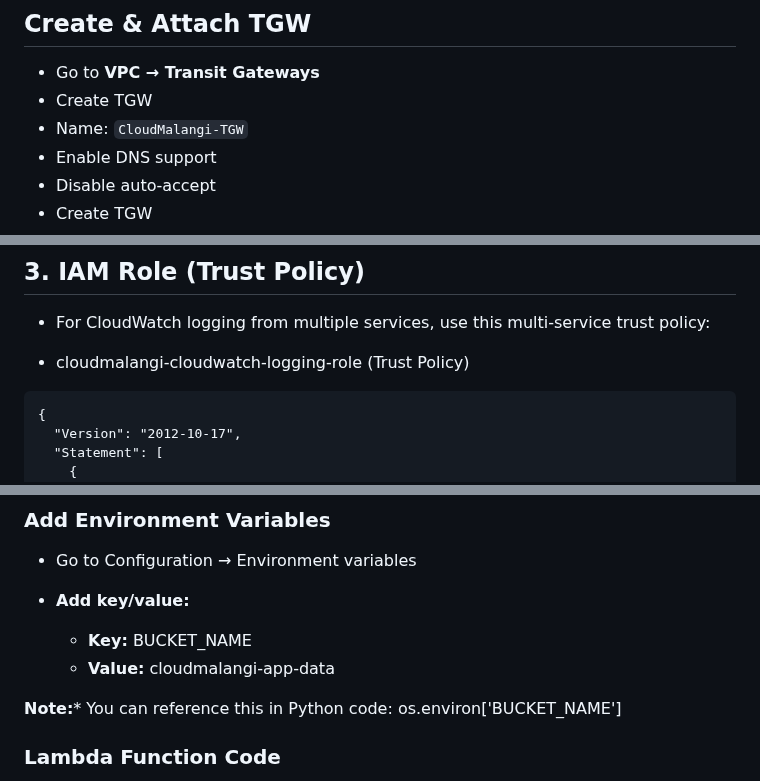
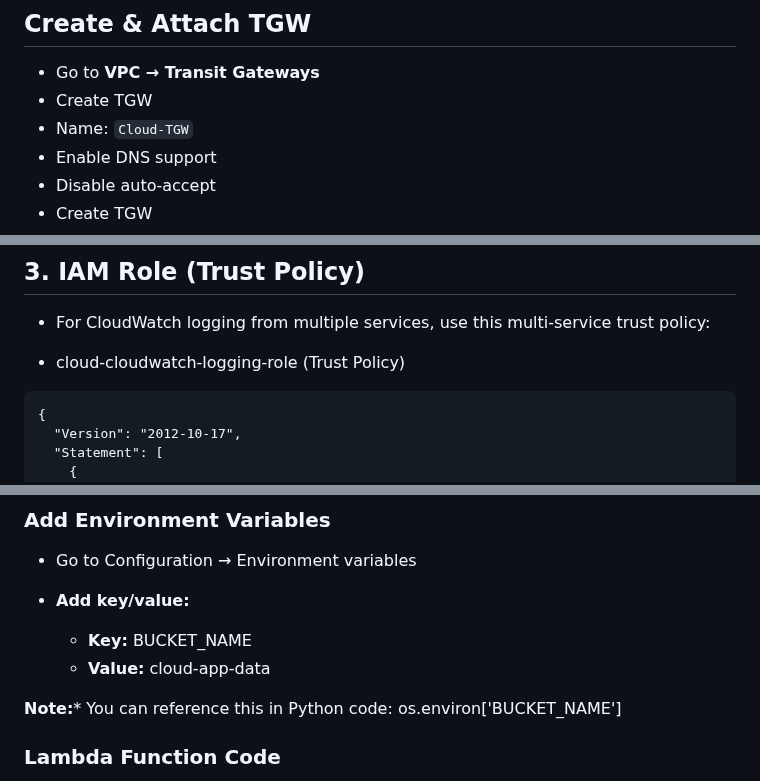
Before and after one commit to awsrmmustansarjavaid/aws-research-study, a Markdown page: AWS-Labs-AWS-Labs-Guide/aws-tgw-serverless-lab/aws-tgw-serverless-lab.md, 3 parts joined by grey strips. Drawn GitHub-style.

````diff
--- a/AWS-Labs-AWS-Labs-Guide/aws-tgw-serverless-lab/aws-tgw-serverless-lab.md
+++ b/AWS-Labs-AWS-Labs-Guide/aws-tgw-serverless-lab/aws-tgw-serverless-lab.md
@@ -64,7 +64,7 @@ A hands‑on lab that builds a multi-VPC production‑grade AWS environment usin
 
 *  Go to **VPC → Transit Gateways**
 *  Create TGW
-*  Name: `CloudMalangi-TGW`
+*  Name: `Cloud-TGW`
 *  Enable DNS support
 *  Disable auto‑accept
 *  Create TGW
@@ -338,7 +338,7 @@ __Notes:__
 
 * For CloudWatch logging from multiple services, use this multi-service trust policy:
 
-* cloudmalangi-cloudwatch-logging-role (Trust Policy)
+* cloud-cloudwatch-logging-role (Trust Policy)
 
 
 ```
@@ -448,7 +448,7 @@ __Notes:__
 * **Add key/value:**
 
     * **Key:** BUCKET_NAME
-    * **Value:** cloudmalangi-app-data
+    * **Value:** cloud-app-data
 
 
 **Note:*** You can reference this in Python code: os.environ['BUCKET_NAME']
````
